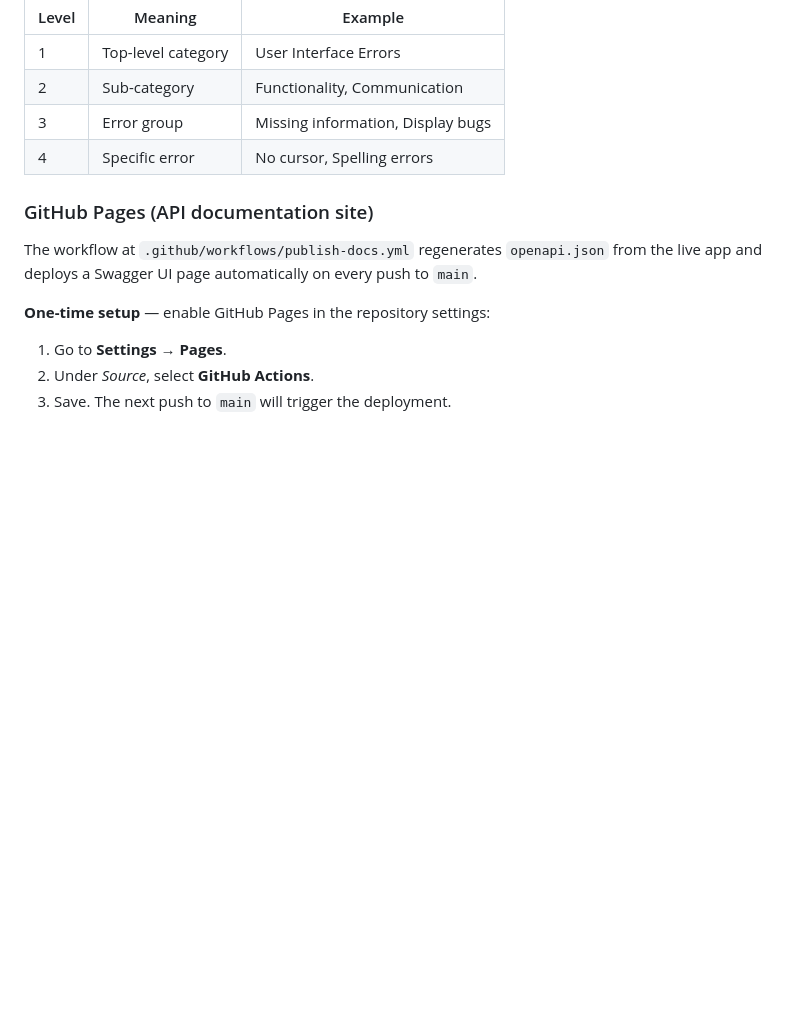
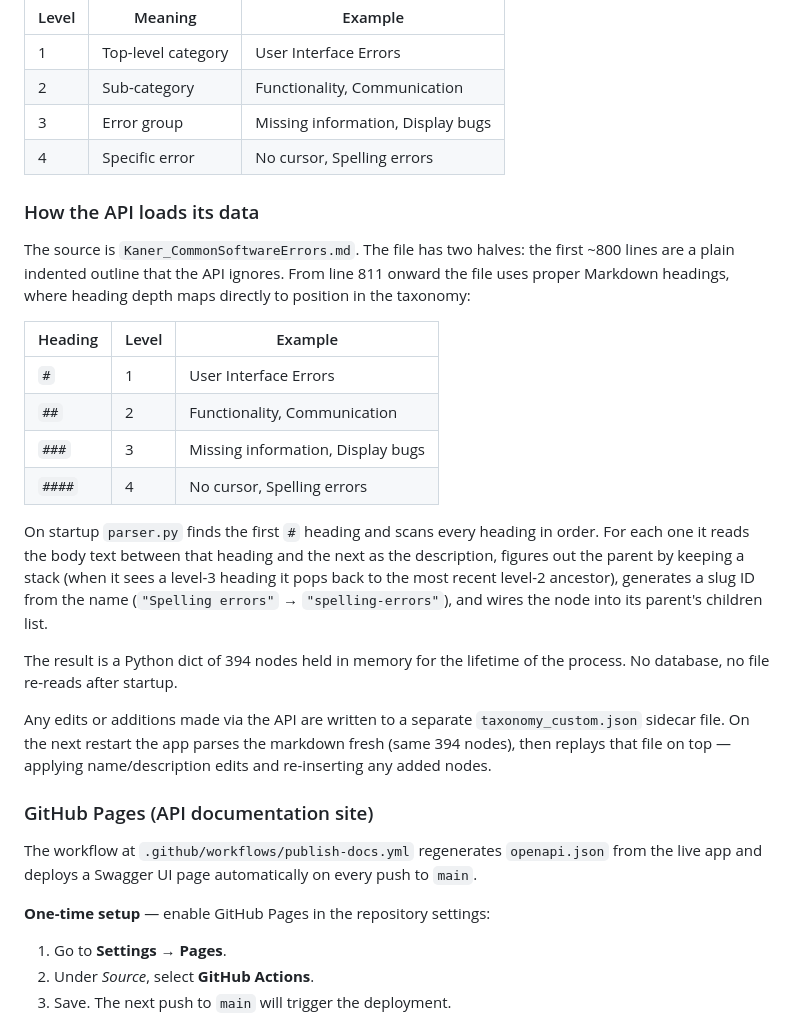
Before and after one commit to QE-at-CGI-FI/architecture-aware-api-testing, a Markdown page: README.md, the part around the change. GitHub-like rendering; blank space fills up the shorter version.

Commit message:
Add info on the data loading

```diff
--- a/README.md
+++ b/README.md
@@ -98,6 +98,23 @@ The taxonomy has four heading levels:
 | 3 | Error group | Missing information, Display bugs |
 | 4 | Specific error | No cursor, Spelling errors |
 
+### How the API loads its data
+
+The source is `Kaner_CommonSoftwareErrors.md`. The file has two halves: the first ~800 lines are a plain indented outline that the API ignores. From line 811 onward the file uses proper Markdown headings, where heading depth maps directly to position in the taxonomy:
+
+| Heading | Level | Example |
+|---|---|---|
+| `#` | 1 | User Interface Errors |
+| `##` | 2 | Functionality, Communication |
+| `###` | 3 | Missing information, Display bugs |
+| `####` | 4 | No cursor, Spelling errors |
+
+On startup `parser.py` finds the first `#` heading and scans every heading in order. For each one it reads the body text between that heading and the next as the description, figures out the parent by keeping a stack (when it sees a level-3 heading it pops back to the most recent level-2 ancestor), generates a slug ID from the name (`"Spelling errors"` → `"spelling-errors"`), and wires the node into its parent's children list.
+
+The result is a Python dict of 394 nodes held in memory for the lifetime of the process. No database, no file re-reads after startup.
+
+Any edits or additions made via the API are written to a separate `taxonomy_custom.json` sidecar file. On the next restart the app parses the markdown fresh (same 394 nodes), then replays that file on top — applying name/description edits and re-inserting any added nodes.
+
 ### GitHub Pages (API documentation site)
 
 The workflow at `.github/workflows/publish-docs.yml` regenerates `openapi.json` from the live app and deploys a Swagger UI page automatically on every push to `main`.
```
